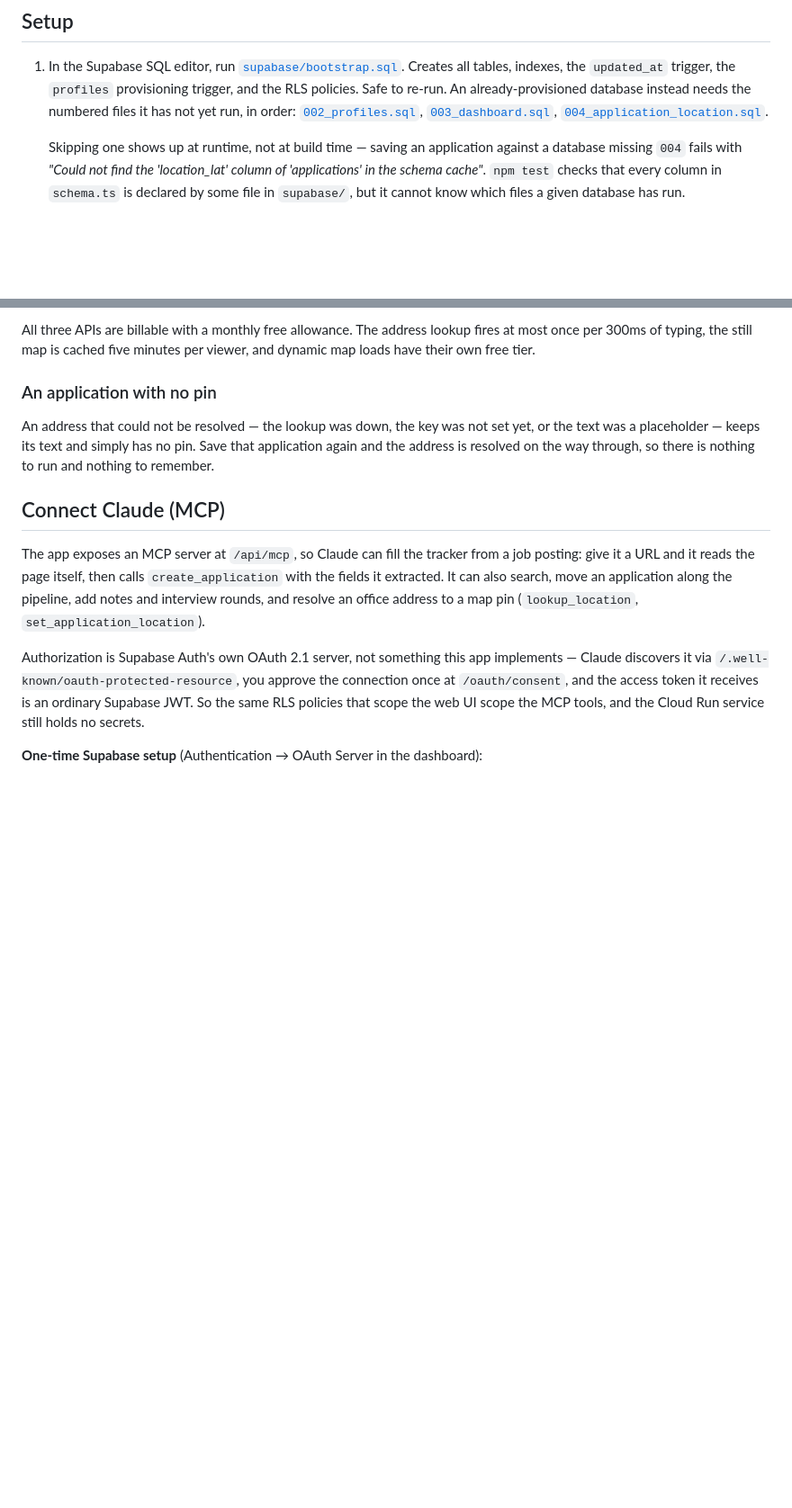
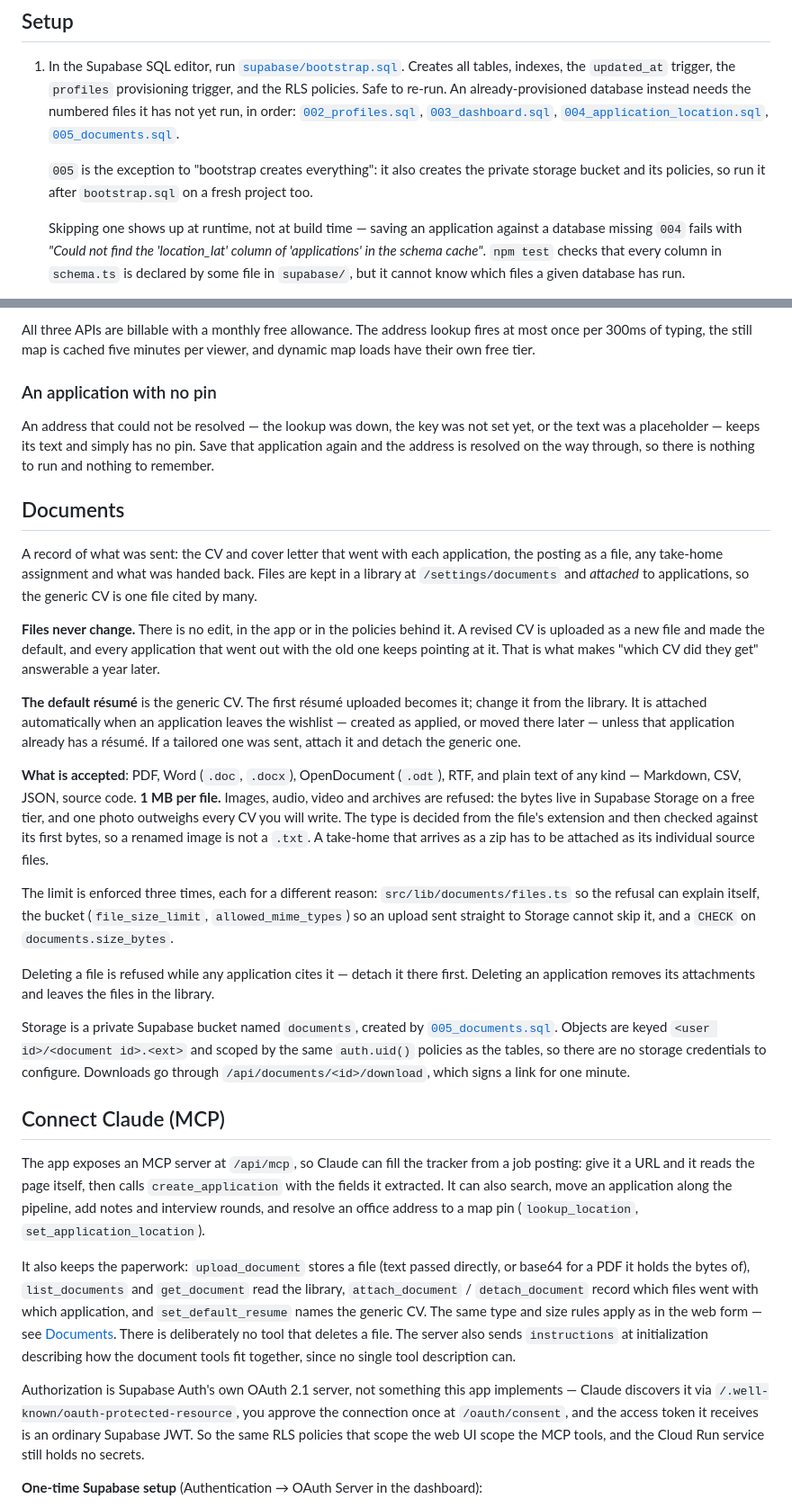
Before and after one commit to MatMath/jobApplicationTracking, a Markdown page: README.md, 2 parts joined by grey strips. Shown at 90% size. Drawn GitHub-style; blank space fills up the shorter version.

Commit message:
Document the file library, its limits, and the migration that needs running
The README's setup list stopped at 004, so a database provisioned from it
would be missing the document tables and - less obviously - the storage
bucket, which is not a table and which bootstrap.sql does not create. 005 is
now listed, with a note that it is the one numbered file a fresh project needs
as well.

A Documents section says what the feature is for and the three things about
it that are not guessable from the UI: files never change, the default résumé
attaches itself when an application is recorded as applied, and what is
refused and why. The 1 MB limit is enforced in three places and the section
says which and for what reason, so that nobody removes one as a duplicate.

It also says the inconvenient part plainly: a take-home that arrives as a zip
has to be attached as its source files, because archives are refused.

The MCP section lists the document tools and notes that there is no delete
tool on purpose.

Co-Authored-By: Claude Opus 5.5 <noreply@anthropic.com>

```diff
--- a/README.md
+++ b/README.md
@@ -21,7 +21,12 @@ data model.
    An already-provisioned database instead needs the numbered files it has
    not yet run, in order: [`002_profiles.sql`](supabase/002_profiles.sql),
    [`003_dashboard.sql`](supabase/003_dashboard.sql),
-   [`004_application_location.sql`](supabase/004_application_location.sql).
+   [`004_application_location.sql`](supabase/004_application_location.sql),
+   [`005_documents.sql`](supabase/005_documents.sql).
+
+   `005` is the exception to "bootstrap creates everything": it also creates
+   the private storage bucket and its policies, so run it after `bootstrap.sql`
+   on a fresh project too.
 
    Skipping one shows up at runtime, not at build time — saving an application
    against a database missing `004` fails with *"Could not find the
@@ -201,6 +206,47 @@ yet, or the text was a placeholder — keeps its text and simply has no pin. Sav
 that application again and the address is resolved on the way through, so there
 is nothing to run and nothing to remember.
 
+## Documents
+
+A record of what was sent: the CV and cover letter that went with each
+application, the posting as a file, any take-home assignment and what was
+handed back. Files are kept in a library at `/settings/documents` and
+*attached* to applications, so the generic CV is one file cited by many.
+
+**Files never change.** There is no edit, in the app or in the policies behind
+it. A revised CV is uploaded as a new file and made the default, and every
+application that went out with the old one keeps pointing at it. That is what
+makes "which CV did they get" answerable a year later.
+
+**The default résumé** is the generic CV. The first résumé uploaded becomes it;
+change it from the library. It is attached automatically when an application
+leaves the wishlist — created as applied, or moved there later — unless that
+application already has a résumé. If a tailored one was sent, attach it and
+detach the generic one.
+
+**What is accepted**: PDF, Word (`.doc`, `.docx`), OpenDocument (`.odt`), RTF,
+and plain text of any kind — Markdown, CSV, JSON, source code. **1 MB per
+file.** Images, audio, video and archives are refused: the bytes live in
+Supabase Storage on a free tier, and one photo outweighs every CV you will
+write. The type is decided from the file's extension and then checked against
+its first bytes, so a renamed image is not a `.txt`. A take-home that arrives
+as a zip has to be attached as its individual source files.
+
+The limit is enforced three times, each for a different reason:
+`src/lib/documents/files.ts` so the refusal can explain itself, the bucket
+(`file_size_limit`, `allowed_mime_types`) so an upload sent straight to
+Storage cannot skip it, and a `CHECK` on `documents.size_bytes`.
+
+Deleting a file is refused while any application cites it — detach it there
+first. Deleting an application removes its attachments and leaves the files in
+the library.
+
+Storage is a private Supabase bucket named `documents`, created by
+[`005_documents.sql`](supabase/005_documents.sql). Objects are keyed
+`<user id>/<document id>.<ext>` and scoped by the same `auth.uid()` policies as
+the tables, so there are no storage credentials to configure. Downloads go
+through `/api/documents/<id>/download`, which signs a link for one minute.
+
 ## Connect Claude (MCP)
 
 The app exposes an MCP server at `/api/mcp`, so Claude can fill the tracker from
@@ -208,6 +254,15 @@ a job posting: give it a URL and it reads the page itself, then calls
 `create_application` with the fields it extracted. It can also search, move an
 application along the pipeline, add notes and interview rounds, and resolve an
 office address to a map pin (`lookup_location`, `set_application_location`).
+
+It also keeps the paperwork: `upload_document` stores a file (text passed
+directly, or base64 for a PDF it holds the bytes of), `list_documents` and
+`get_document` read the library, `attach_document` / `detach_document` record
+which files went with which application, and `set_default_resume` names the
+generic CV. The same type and size rules apply as in the web form — see
+[Documents](#documents). There is deliberately no tool that deletes a file.
+The server also sends `instructions` at initialization describing how the
+document tools fit together, since no single tool description can.
 
 Authorization is Supabase Auth's own OAuth 2.1 server, not something this app
 implements — Claude discovers it via `/.well-known/oauth-protected-resource`,
```
Also changed, not shown: other parts of README.md (+4 -0 lines).
